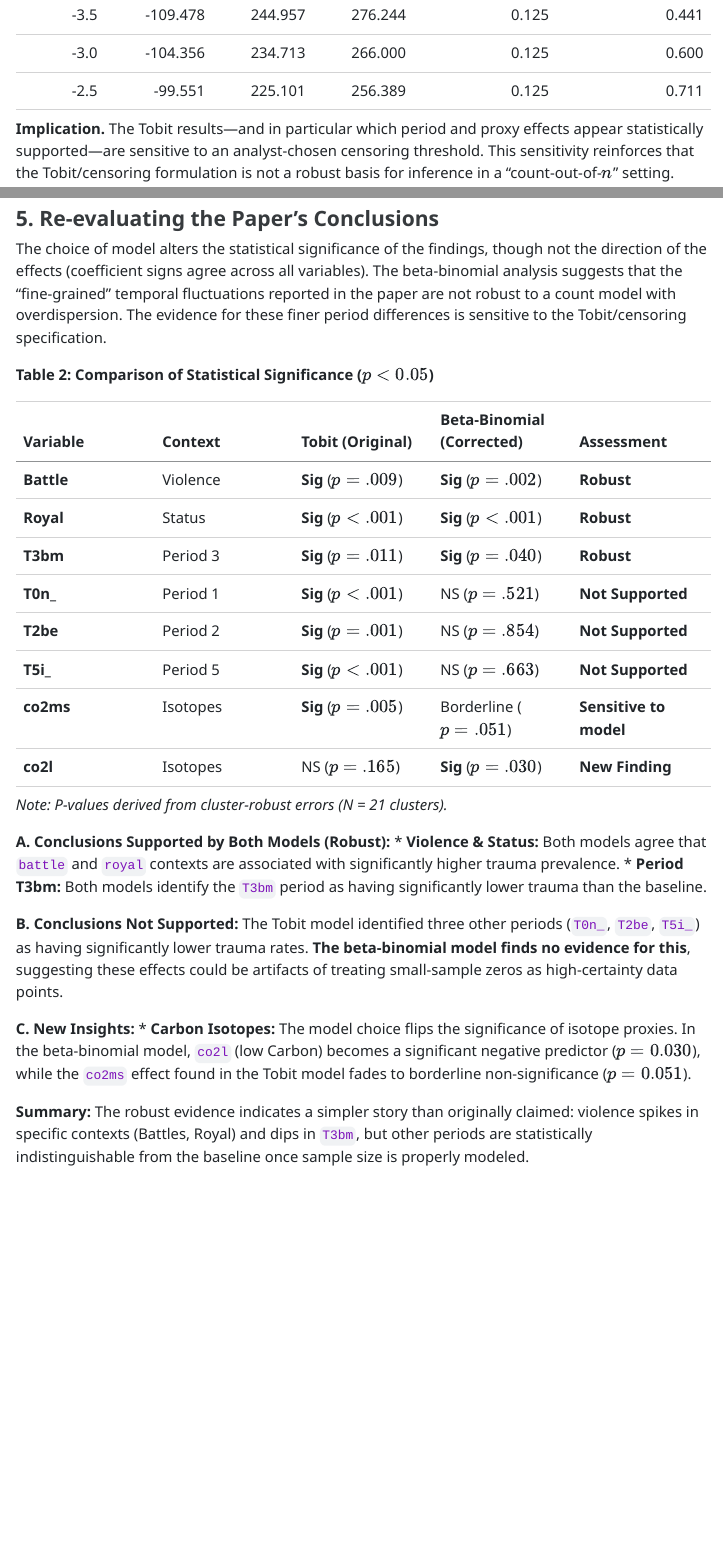
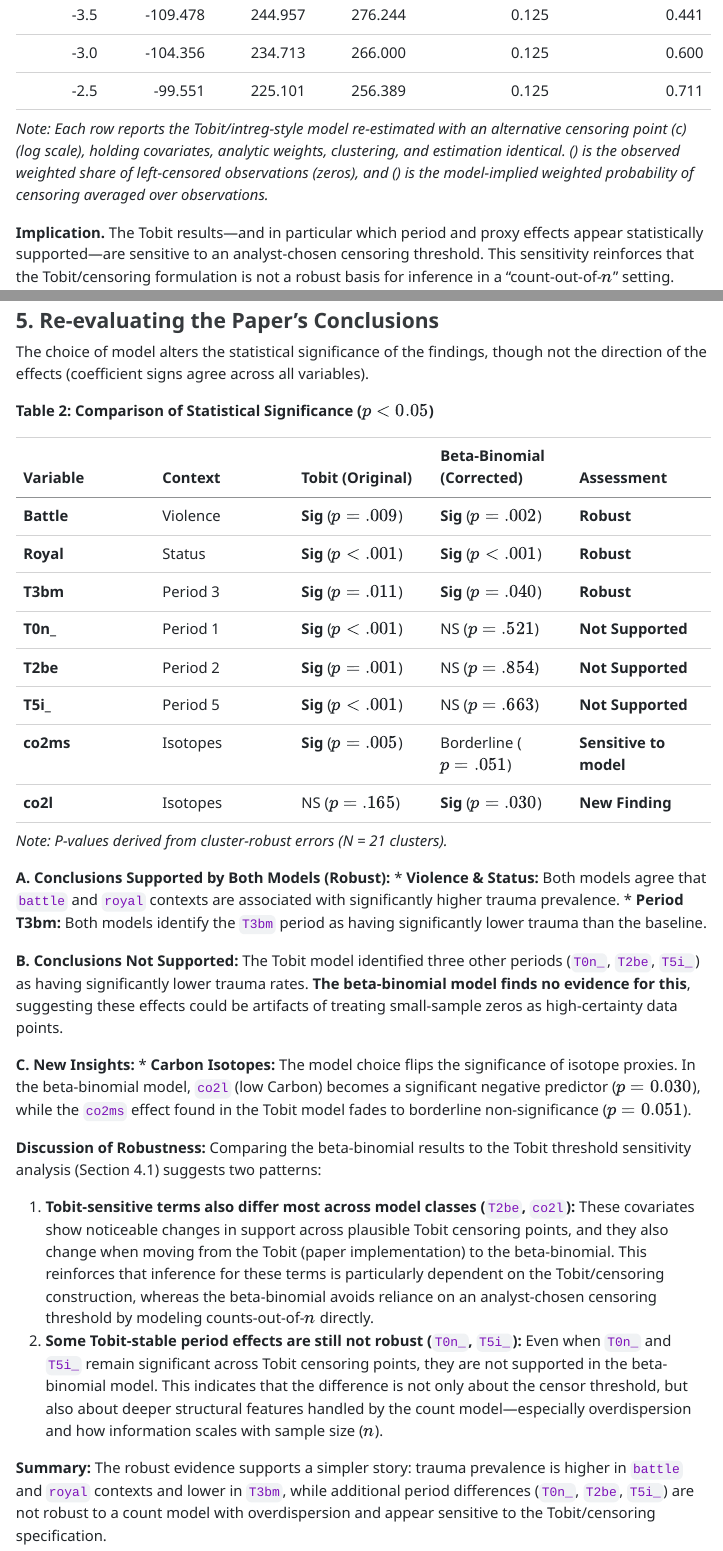
Before and after one commit to Pascal-Kueng/Replicating-Violence, a Quarto document (Report_Sensitivity.qmd): the page in a window 1100 px wide, from 3230 px down, and a second part further down, joined at a grey line. The pictures show the output file Report_Sensitivity.html that the author committed with the source, opened offline.

Commit message:
Finished before renaming

````diff
--- a/Report_Sensitivity.qmd
+++ b/Report_Sensitivity.qmd
@@ -72,7 +72,7 @@ knitr::kable(fit_grid[, cols_to_show],
              digits = 3,
              format = "markdown")
 ```
-
+*Note: Each row reports the Tobit/intreg-style model re-estimated with an alternative censoring point (c) (log scale), holding covariates, analytic weights, clustering, and estimation identical. (\text{obs_cens_w}) is the observed weighted share of left-censored observations (zeros), and (\text{pred_cens_w}) is the model-implied weighted probability of censoring averaged over observations.*
 
 **Implication.** The Tobit results—and in particular which period and proxy effects appear statistically supported—are sensitive to an analyst-chosen censoring threshold. This sensitivity reinforces that the Tobit/censoring formulation is not a robust basis for inference in a “count-out-of-$n$” setting.
 
@@ -88,7 +88,7 @@ While the Tobit model technically reports a lower AIC ($234.7$ vs $329.5$), thes
 
 
 ### 5. Re-evaluating the Paper’s Conclusions
-The choice of model alters the statistical significance of the findings, though not the direction of the effects (coefficient signs agree across all variables). The beta-binomial analysis suggests that the "fine-grained" temporal fluctuations reported in the paper are not robust to a count model with overdispersion. The evidence for these finer period differences is sensitive to the Tobit/censoring specification.
+The choice of model alters the statistical significance of the findings, though not the direction of the effects (coefficient signs agree across all variables).
 
 **Table 2: Comparison of Statistical Significance ($p < 0.05$)**
 
@@ -115,4 +115,10 @@ The Tobit model identified three other periods (`T0n_`, `T2be`, `T5i_`) as havin
 **C. New Insights:**
 * **Carbon Isotopes:** The model choice flips the significance of isotope proxies. In the beta-binomial model, `co2l` (low Carbon) becomes a significant negative predictor ($p=0.030$), while the `co2ms` effect found in the Tobit model fades to borderline non-significance ($p=0.051$).
 
-**Summary:** The robust evidence indicates a simpler story than originally claimed: violence spikes in specific contexts (Battles, Royal) and dips in `T3bm`, but other periods are statistically indistinguishable from the baseline once sample size is properly modeled.
+**Discussion of Robustness:**
+Comparing the beta-binomial results to the Tobit threshold sensitivity analysis (Section 4.1) suggests two patterns:
+
+1.  **Tobit-sensitive terms also differ most across model classes (`T2be`, `co2l`):** These covariates show noticeable changes in support across plausible Tobit censoring points, and they also change when moving from the Tobit (paper implementation) to the beta-binomial. This reinforces that inference for these terms is particularly dependent on the Tobit/censoring construction, whereas the beta-binomial avoids reliance on an analyst-chosen censoring threshold by modeling counts-out-of-$n$ directly.
+2.  **Some Tobit-stable period effects are still not robust (`T0n_`, `T5i_`):** Even when `T0n_` and `T5i_` remain significant across Tobit censoring points, they are not supported in the beta-binomial model. This indicates that the difference is not only about the censor threshold, but also about deeper structural features handled by the count model—especially overdispersion and how information scales with sample size ($n$).
+
+**Summary:** The robust evidence supports a simpler story: trauma prevalence is higher in `battle` and `royal` contexts and lower in `T3bm`, while additional period differences (`T0n_`, `T2be`, `T5i_`) are not robust to a count model with overdispersion and appear sensitive to the Tobit/censoring specification.
````
Also changed, not shown: Report_Sensitivity.html, Report_Sensitivity.qmd (2 more changed lines).
